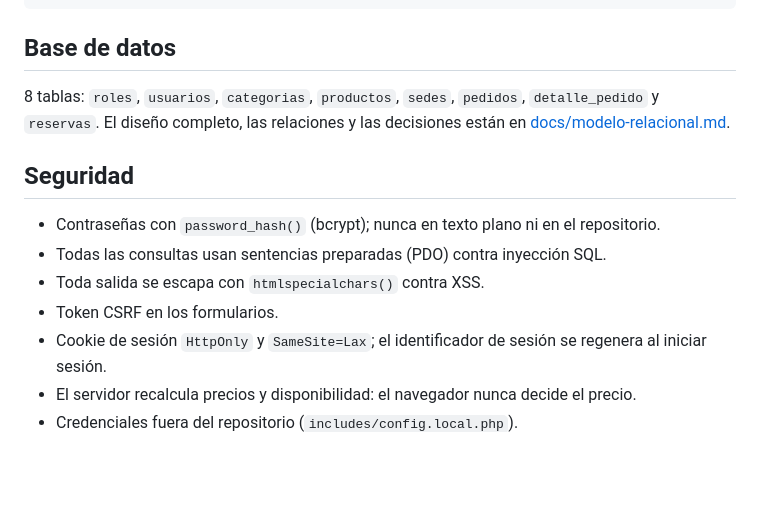
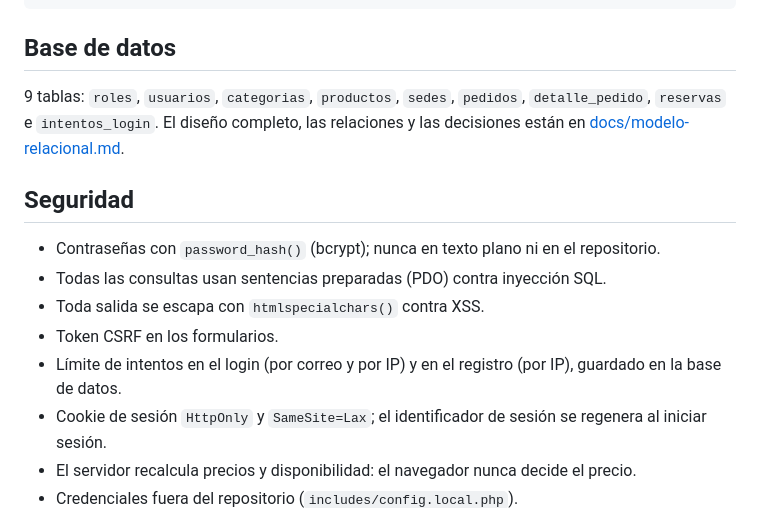
Before and after one commit to Santiago-Usco01/Proyecto-Destino, a Markdown page: README.md, the part around the change. Drawn GitHub-style; blank space fills up the shorter version.

Commit message:
Actualizar README y modelo de datos con la tabla intentos_login
Co-Authored-By: Claude Sonnet 5.5 <noreply@anthropic.com>

```diff
--- a/README.md
+++ b/README.md
@@ -98,7 +98,7 @@ destino/
 
 ## Base de datos
 
-8 tablas: `roles`, `usuarios`, `categorias`, `productos`, `sedes`, `pedidos`, `detalle_pedido` y `reservas`.
+9 tablas: `roles`, `usuarios`, `categorias`, `productos`, `sedes`, `pedidos`, `detalle_pedido`, `reservas` e `intentos_login`.
 El diseño completo, las relaciones y las decisiones están en [docs/modelo-relacional.md](docs/modelo-relacional.md).
 
 ## Seguridad
@@ -107,6 +107,7 @@ El diseño completo, las relaciones y las decisiones están en [docs/modelo-rela
 - Todas las consultas usan sentencias preparadas (PDO) contra inyección SQL.
 - Toda salida se escapa con `htmlspecialchars()` contra XSS.
 - Token CSRF en los formularios.
+- Límite de intentos en el login (por correo y por IP) y en el registro (por IP), guardado en la base de datos.
 - Cookie de sesión `HttpOnly` y `SameSite=Lax`; el identificador de sesión se regenera al iniciar sesión.
 - El servidor recalcula precios y disponibilidad: el navegador nunca decide el precio.
 - Credenciales fuera del repositorio (`includes/config.local.php`).
```
Also changed, not shown: docs/modelo-relacional.md (+1 -0 lines).
